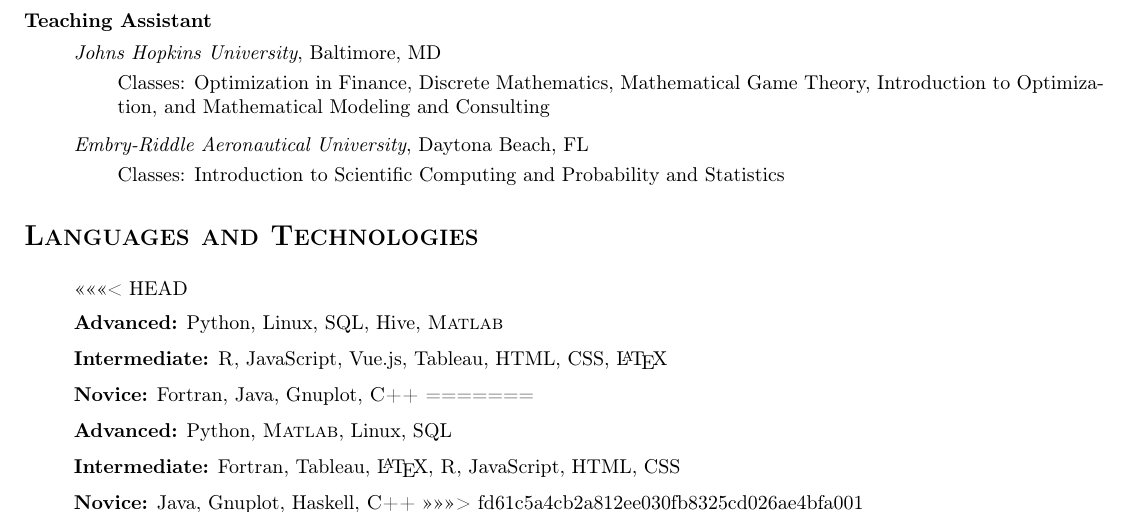
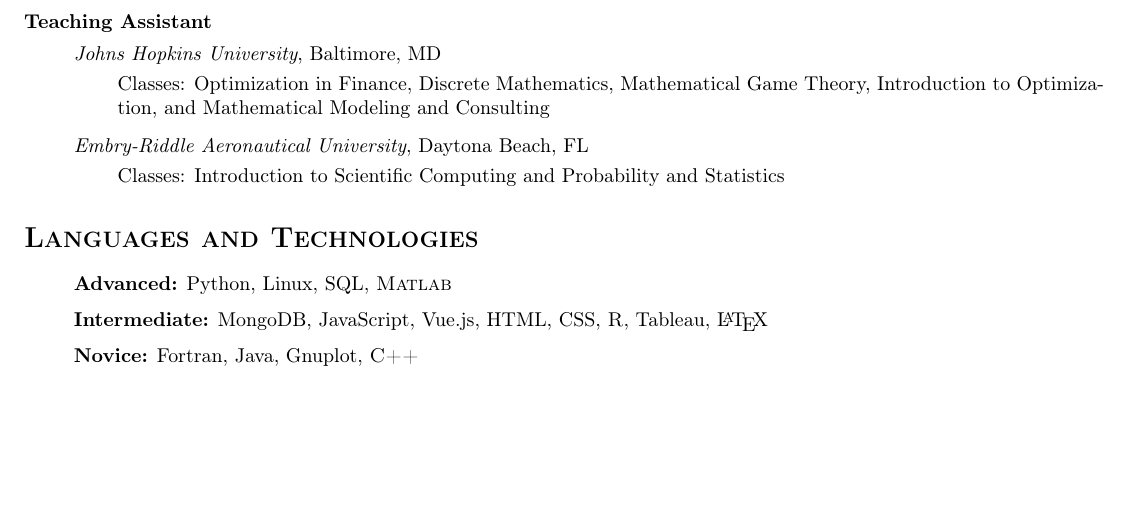
Before and after one commit to achawkins/cv, a LaTeX CV (resume/resume.tex): part of page 1 of 2 before the commit and part of the page after it, cut so that both start at the same text, the shorter picture padded with empty space. Compiled offline with pdfLaTeX.

Commit message:
Updated resume

```diff
--- a/resume/resume.tex
+++ b/resume/resume.tex
@@ -96,15 +90,9 @@
 
 \section*{\textsc{Languages and Technologies}}
 \begin{itemize}
-<<<<<<< HEAD
-    \item[] \textbf{Advanced:} Python, Linux, SQL, Hive, \textsc{Matlab}
-    \item[] \textbf{Intermediate:} \textsc{R}, JavaScript, Vue.js, Tableau, HTML, CSS, \LaTeX{}
+    \item[] \textbf{Advanced:} Python, Linux, SQL, \textsc{Matlab}
+    \item[] \textbf{Intermediate:} MongoDB, JavaScript, Vue.js,  HTML, CSS, \textsc{R}, Tableau, \LaTeX{}
     \item[] \textbf{Novice:} Fortran, Java, Gnuplot, \textsc{C++}
-=======
-    \item[] \textbf{Advanced:} Python, \textsc{Matlab}, Linux, SQL
-    \item[] \textbf{Intermediate:} Fortran, Tableau, \LaTeX{}, \textsc{R}, JavaScript, HTML, CSS
-    \item[] \textbf{Novice:} Java, Gnuplot, Haskell, \textsc{C++}
->>>>>>> fd61c5a4cb2a812ee030fb8325cd026ae4bfa001
 \end{itemize}
 
 \section*{\textsc{Publications}}
```
Also changed, not shown: hawkins-resume.pdf, resume/resume.pdf, resume/resume.tex (6 more changed lines).
